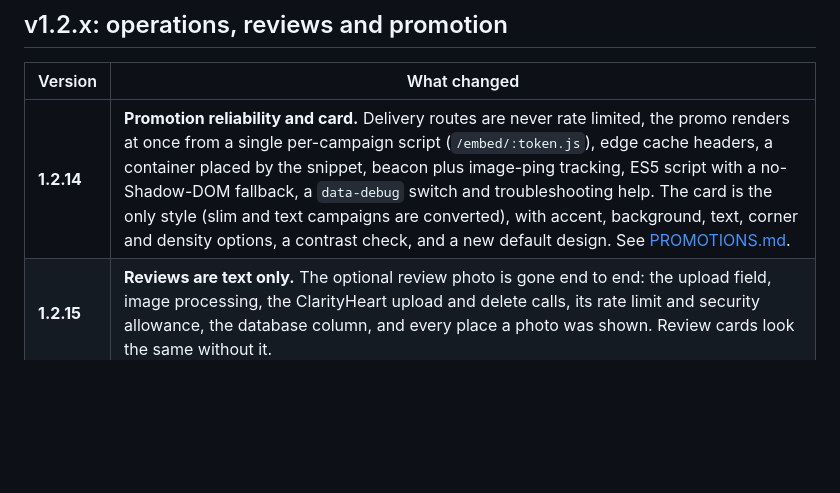
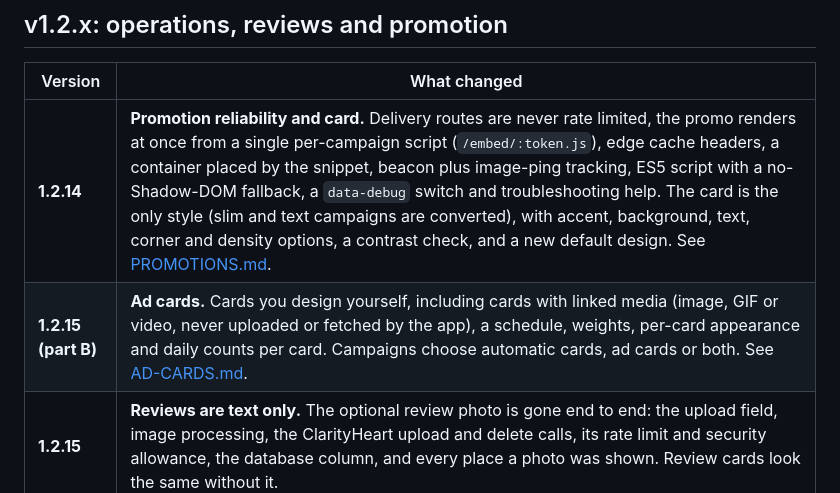
Before and after one commit to Advay254/Adv-HeartCode, a Markdown page: docs/VERSIONS.md, the part around the change. Rendered like a GitHub page; blank space fills up the shorter version.

```diff
--- a/docs/VERSIONS.md
+++ b/docs/VERSIONS.md
@@ -15,6 +15,7 @@ Two numbers exist on purpose. The **app version** is in `package.json` and `/hea
 | Version | What changed |
 |---|---|
 | **1.2.14** | **Promotion reliability and card.** Delivery routes are never rate limited, the promo renders at once from a single per-campaign script (`/embed/:token.js`), edge cache headers, a container placed by the snippet, beacon plus image-ping tracking, ES5 script with a no-Shadow-DOM fallback, a `data-debug` switch and troubleshooting help. The card is the only style (slim and text campaigns are converted), with accent, background, text, corner and density options, a contrast check, and a new default design. See [PROMOTIONS.md](PROMOTIONS.md). |
+| **1.2.15 (part B)** | **Ad cards.** Cards you design yourself, including cards with linked media (image, GIF or video, never uploaded or fetched by the app), a schedule, weights, per-card appearance and daily counts per card. Campaigns choose automatic cards, ad cards or both. See [AD-CARDS.md](AD-CARDS.md). |
 | **1.2.15** | **Reviews are text only.** The optional review photo is gone end to end: the upload field, image processing, the ClarityHeart upload and delete calls, its rate limit and security allowance, the database column, and every place a photo was shown. Review cards look the same without it. |
 | **1.2.13** | **Promotion page and embeddable script.** Campaigns, a live preview, three copyable snippets (script, iframe, HTML card), counts-only tracking, 90-day cleanup. New `promo_line` field on website types. Also a UI alignment pass on the review screens. See [PROMOTIONS.md](PROMOTIONS.md). |
 | **1.2.12** | **Public review display.** A `/testimonials` page, up to 3 top reviews on each build page, reviews inside landing blocks, an optional scrolling message, and a fourth Scripts slot for the checkout confirmation. |
```
Also changed, not shown: docs/AD-CARDS.md (added, +51 -0 lines), docs/PROMOTIONS.md (+1 -0 lines).
